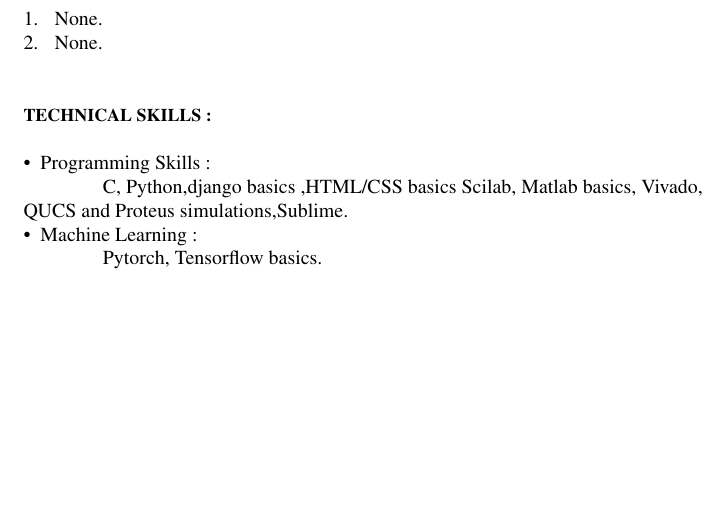
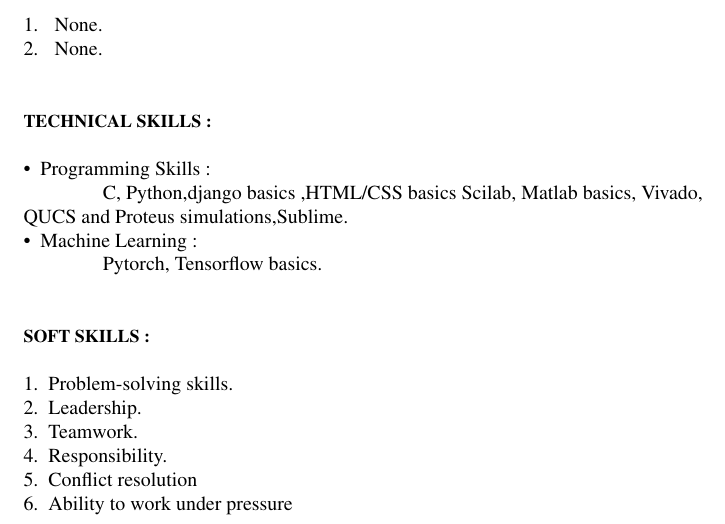
Before and after one commit to nischith23/NISCHITHBO_Resume, a LaTeX CV (Latex/resume.tex): part of page 2 of 2, cut so that both start at the same text, the shorter picture padded with empty space. Compiled offline with pdfLaTeX.

Commit message:
Soft Skills

```diff
--- a/Latex/resume.tex
+++ b/Latex/resume.tex
@@ -89,6 +89,14 @@
 		\hspace{1cm}\\ \hspace{1cm}
 
 
+		{\small \textbf{SOFT SKILLS :}}\\ \ \\
+		1.\ \ Problem-solving skills.\\
+		2.\ \  Leadership.\\
+		3.\ \ Teamwork.\\
+		4.\ \ Responsibility.\\
+		5.\ \ Conflict resolution\\
+		6.\ \ Ability to work under pressure\\
+
 
 	\end{flushleft}
 
```
Also changed, not shown: Latex/resume.pdf, 2 other files.
